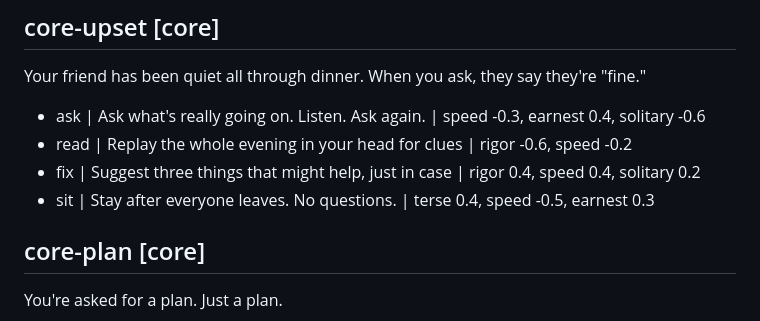
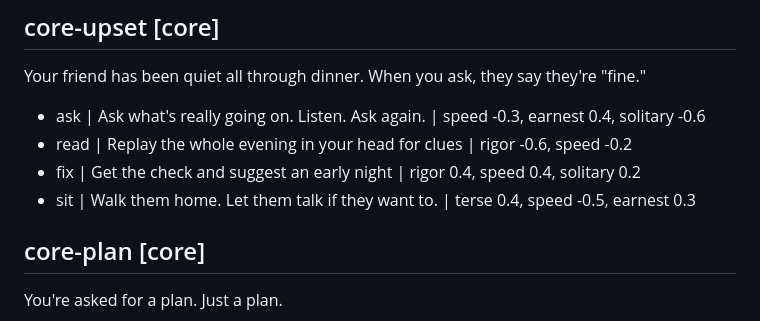
Before and after one commit to econchick/which-model-are-you, a Markdown page: content/questions.md, the part around the change. GitHub-like rendering.

Commit message:
Make the upset-friend fixer and quiet-company answers concrete
Co-Authored-By: Claude Opus 5.5 <noreply@anthropic.com>

```diff
--- a/content/questions.md
+++ b/content/questions.md
@@ -144,8 +144,8 @@ Your friend has been quiet all through dinner. When you ask, they say they're "f
 
 - ask | Ask what's really going on. Listen. Ask again. | speed -0.3, earnest 0.4, solitary -0.6
 - read | Replay the whole evening in your head for clues | rigor -0.6, speed -0.2
-- fix | Suggest three things that might help, just in case | rigor 0.4, speed 0.4, solitary 0.2
-- sit | Stay after everyone leaves. No questions. | terse 0.4, speed -0.5, earnest 0.3
+- fix | Get the check and suggest an early night | rigor 0.4, speed 0.4, solitary 0.2
+- sit | Walk them home. Let them talk if they want to. | terse 0.4, speed -0.5, earnest 0.3
 
 ## core-plan [core]
 You're asked for a plan. Just a plan.
```
